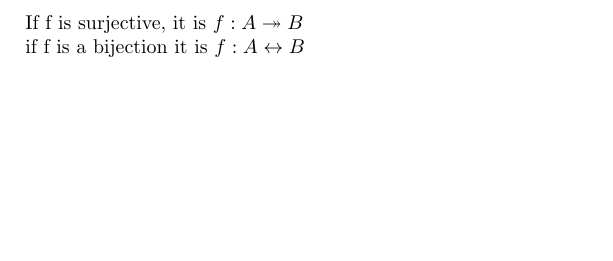
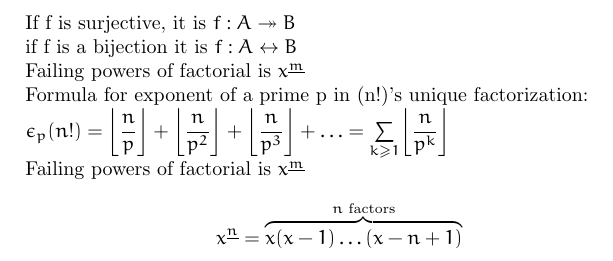
Before and after one commit to chetnashah/mathandlogic, a LaTeX document (mylatexfile.tex): part of page 2 of 2, cut so that both start at the same text, the shorter picture padded with empty space. Compiled offline with pdfLaTeX.

Commit message:
first commit

```diff
--- a/mylatexfile.tex
+++ b/mylatexfile.tex
@@ -1,8 +1,10 @@
 
 \documentclass{article}
+\usepackage[euler-digits]{eulervm}
 \usepackage{lipsum}
 \usepackage{mathtools,amsthm,amssymb}
-%this is a comment, all comments start with %
+\usepackage[normalem]{ulem}
+% this is a comment, all comments start with %
 \begin{document}
 Heoolo world!
 
@@ -131,4 +133,27 @@ If f is surjective, it is $f: A \twoheadrightarrow B$
 
 if f is a bijection it is $f: A \leftrightarrow B$
 
+Failing powers of factorial is $x^{\uline{m}}$
+
+Formula for exponent of a prime p in (n!)'s unique factorization:
+
+\DeclarePairedDelimiter{\ceil}{\lceil}{\rceil}
+\DeclarePairedDelimiter{\floor}{\lfloor}{\rfloor}
+
+% floor* will have vertical resizable floor delemiters
+$\epsilon_p(n!) = \floor*{\dfrac{n}{p}} + \floor*{\dfrac{n}{p^2}} +\floor*{\dfrac{n}{p^3}}
++ \hdots = \sum\limits_{k\geq1} \floor*{\dfrac{n}{p^k}} $
+
+
+\newcommand{\fallingfactorial}[1]{%
+  ^{\underline{#1}}%
+}
+
+
+Failing powers of factorial is $x^{\uline{m}}$
+\[
+x\fallingfactorial{n}={\overbrace{x(x-1)\dots(x-n+1)}^{\text{$n$ factors}}}
+\]
+
+
 \end{document}
```
Also changed, not shown: mylatexfile.pdf, 3 other files.
